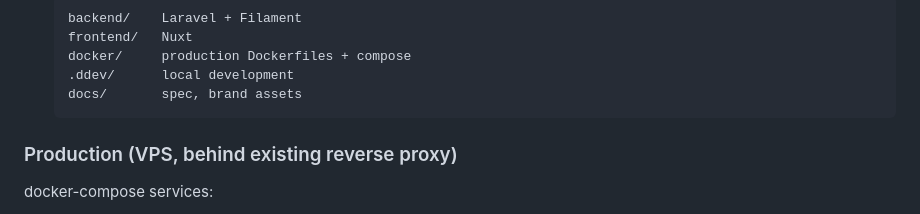
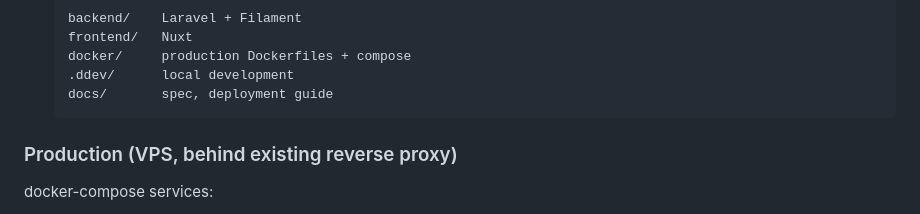
Before and after one commit to NR-Anna-Rosenwasser/widmungsaktionen, a Markdown page: docs/SPEC.md, the part around the change. GitHub-like rendering.

Commit message:
Spec: update folder overview
Co-Authored-By: Claude Opus 5.5 <noreply@anthropic.com>

````diff
--- a/docs/SPEC.md
+++ b/docs/SPEC.md
@@ -229,7 +229,7 @@ Every email links to the tracking page.
   frontend/   Nuxt
   docker/     production Dockerfiles + compose
   .ddev/      local development
-  docs/       spec, brand assets
+  docs/       spec, deployment guide
   ```
 
 ### Production (VPS, behind existing reverse proxy)
````
